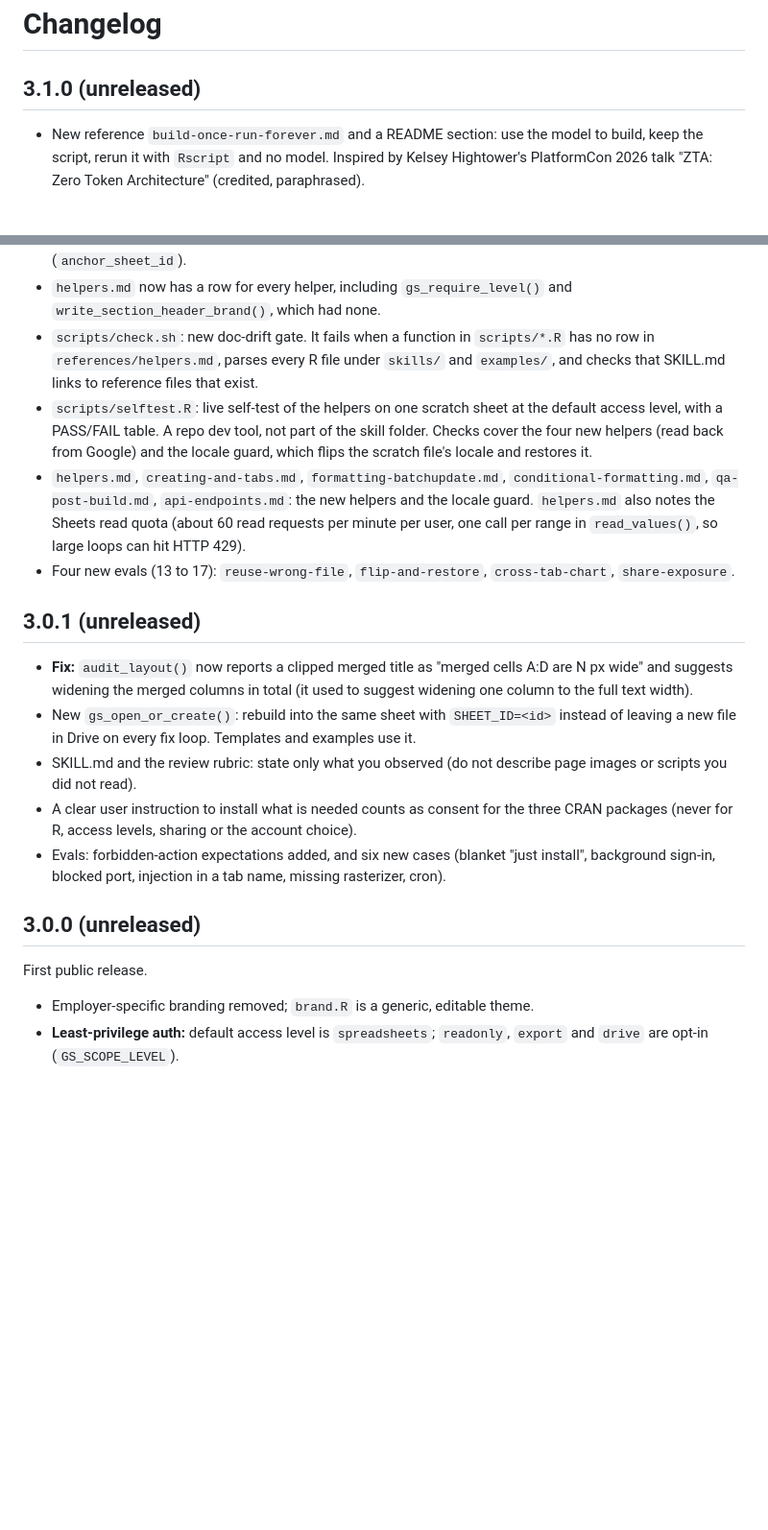
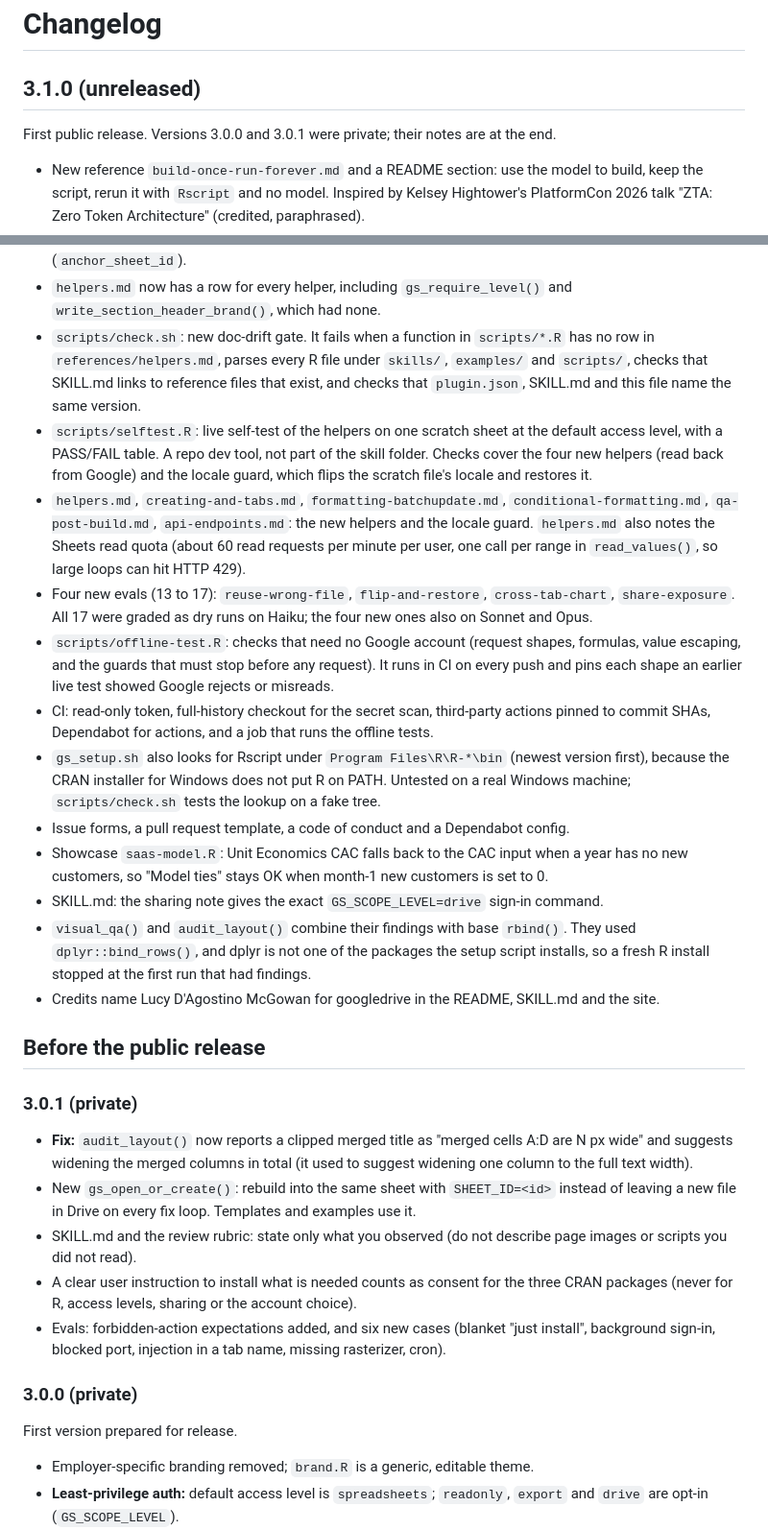
Before and after one commit to salvadoraveldano/r-googlesheets4, a Markdown page: CHANGELOG.md, 2 parts joined by grey strips. Shown at 96% size. Rendered like a GitHub page; blank space fills up the shorter version.

```diff
--- a/CHANGELOG.md
+++ b/CHANGELOG.md
@@ -1,6 +1,8 @@
 # Changelog
 
 ## 3.1.0 (unreleased)
+
+First public release. Versions 3.0.0 and 3.0.1 were private; their notes are at the end.
 
 - New reference `build-once-run-forever.md` and a README section: use the model to build,
   keep the script, rerun it with `Rscript` and no model. Inspired by Kelsey Hightower's
@@ -161,8 +163,9 @@
 - `helpers.md` now has a row for every helper, including `gs_require_level()` and
   `write_section_header_brand()`, which had none.
 - `scripts/check.sh`: new doc-drift gate. It fails when a function in `scripts/*.R` has no
-  row in `references/helpers.md`, parses every R file under `skills/` and `examples/`, and
-  checks that SKILL.md links to reference files that exist.
+  row in `references/helpers.md`, parses every R file under `skills/`, `examples/` and
+  `scripts/`, checks that SKILL.md links to reference files that exist, and checks that
+  `plugin.json`, SKILL.md and this file name the same version.
 - `scripts/selftest.R`: live self-test of the helpers on one scratch sheet at the default
   access level, with a PASS/FAIL table. A repo dev tool, not part of the skill folder.
   Checks cover the four new helpers (read back from Google) and the locale guard, which
@@ -172,9 +175,28 @@
   the locale guard. `helpers.md` also notes the Sheets read quota (about 60 read requests per
   minute per user, one call per range in `read_values()`, so large loops can hit HTTP 429).
 - Four new evals (13 to 17): `reuse-wrong-file`, `flip-and-restore`, `cross-tab-chart`,
-  `share-exposure`.
+  `share-exposure`. All 17 were graded as dry runs on Haiku; the four new ones also on
+  Sonnet and Opus.
+- `scripts/offline-test.R`: checks that need no Google account (request shapes, formulas,
+  value escaping, and the guards that must stop before any request). It runs in CI on every
+  push and pins each shape an earlier live test showed Google rejects or misreads.
+- CI: read-only token, full-history checkout for the secret scan, third-party actions pinned
+  to commit SHAs, Dependabot for actions, and a job that runs the offline tests.
+- `gs_setup.sh` also looks for Rscript under `Program Files\R\R-*\bin` (newest version
+  first), because the CRAN installer for Windows does not put R on PATH. Untested on a real
+  Windows machine; `scripts/check.sh` tests the lookup on a fake tree.
+- Issue forms, a pull request template, a code of conduct and a Dependabot config.
+- Showcase `saas-model.R`: Unit Economics CAC falls back to the CAC input when a year has no
+  new customers, so "Model ties" stays OK when month-1 new customers is set to 0.
+- SKILL.md: the sharing note gives the exact `GS_SCOPE_LEVEL=drive` sign-in command.
+- `visual_qa()` and `audit_layout()` combine their findings with base `rbind()`. They used
+  `dplyr::bind_rows()`, and dplyr is not one of the packages the setup script installs, so a
+  fresh R install stopped at the first run that had findings.
+- Credits name Lucy D'Agostino McGowan for googledrive in the README, SKILL.md and the site.
 
-## 3.0.1 (unreleased)
+## Before the public release
+
+### 3.0.1 (private)
 
 - **Fix:** `audit_layout()` now reports a clipped merged title as "merged cells A:D are
   N px wide" and suggests widening the merged columns in total (it used to suggest
@@ -188,9 +210,9 @@
 - Evals: forbidden-action expectations added, and six new cases (blanket "just install",
   background sign-in, blocked port, injection in a tab name, missing rasterizer, cron).
 
-## 3.0.0 (unreleased)
+### 3.0.0 (private)
 
-First public release.
+First version prepared for release.
 
 - Employer-specific branding removed; `brand.R` is a generic, editable theme.
 - **Least-privilege auth:** default access level is `spreadsheets`; `readonly`,
```
Also changed, not shown: .github/pull_request_template.md (added, +11 -0 lines), CODE_OF_CONDUCT.md (added, +18 -0 lines), CONTRIBUTING.md (+10 -4 lines), README.md (+26 -1 lines), examples/showcases/README.md (added, +35 -0 lines), docs/img/ops-command-center.png (added), docs/img/personal-finance.png (added), docs/img/saas-model.png (added), docs/img/social-preview.png (added), 6 other files.
